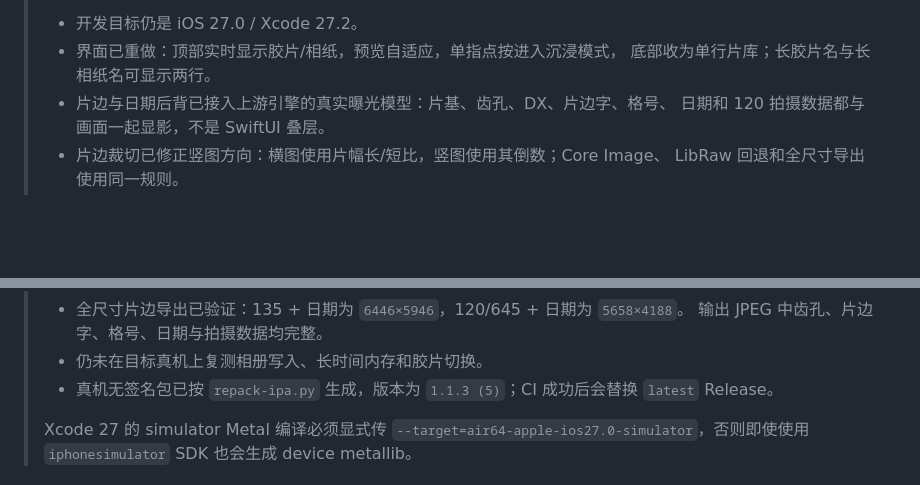
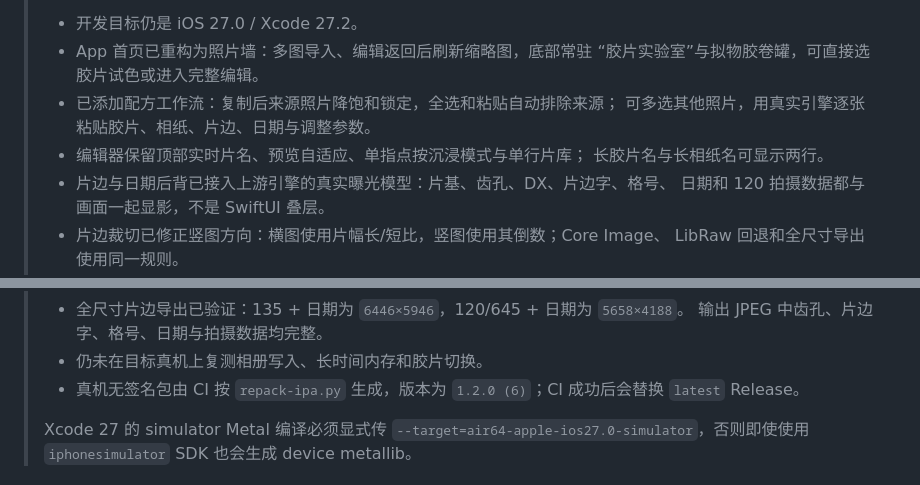
Before and after one commit to 78849527/SpektraLab-iOS-2gou, a Markdown page: HANDOFF.md, 2 parts joined by grey strips. Rendered like a GitHub page; blank space fills up the shorter version.

```diff
--- a/HANDOFF.md
+++ b/HANDOFF.md
@@ -9,7 +9,11 @@
 >
 > - 开发目标仍是 iOS 27.0 / Xcode 27.2。
-> - 界面已重做：顶部实时显示胶片/相纸，预览自适应，单指点按进入沉浸模式，
->   底部收为单行片库；长胶片名与长相纸名可显示两行。
+> - App 首页已重构为照片墙：多图导入、编辑返回后刷新缩略图，底部常驻
+>   “胶片实验室”与拟物胶卷罐，可直接选胶片试色或进入完整编辑。
+> - 已添加配方工作流：复制后来源照片降饱和锁定，全选和粘贴自动排除来源；
+>   可多选其他照片，用真实引擎逐张粘贴胶片、相纸、片边、日期与调整参数。
+> - 编辑器保留顶部实时片名、预览自适应、单指点按沉浸模式与单行片库；
+>   长胶片名与长相纸名可显示两行。
 > - 片边与日期后背已接入上游引擎的真实曝光模型：片基、齿孔、DX、片边字、格号、
 >   日期和 120 拍摄数据都与画面一起显影，不是 SwiftUI 叠层。
 > - 片边裁切已修正竖图方向：横图使用片幅长/短比，竖图使用其倒数；Core Image、
@@ -34,7 +38,7 @@
 > - 全尺寸片边导出已验证：135 + 日期为 `6446×5946`，120/645 + 日期为 `5658×4188`。
 >   输出 JPEG 中齿孔、片边字、格号、日期与拍摄数据均完整。
 > - 仍未在目标真机上复测相册写入、长时间内存和胶片切换。
-> - 真机无签名包已按 `repack-ipa.py` 生成，版本为 `1.1.3 (5)`；CI 成功后会替换
+> - 真机无签名包由 CI 按 `repack-ipa.py` 生成，版本为 `1.2.0 (6)`；CI 成功后会替换
 >   `latest` Release。
 >
 > Xcode 27 的 simulator Metal 编译必须显式传
```
Also changed, not shown: other parts of HANDOFF.md (+2 -2 lines), README.md (+20 -7 lines), docs/ui/photo-wall.jpg (added), docs/ui/recipe-paste.jpg (added), 9 other files.
